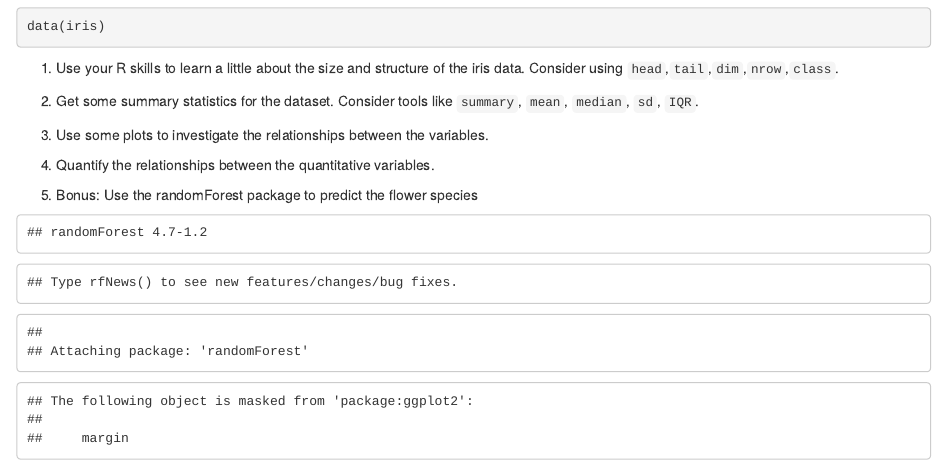
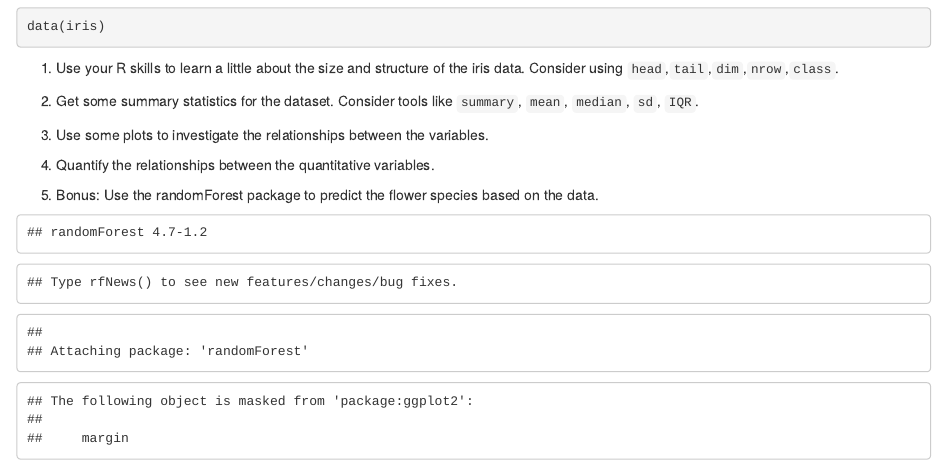
Before and after one commit to seandavi/SDIntroToR, an R Markdown document (vignettes/Exercises.Rmd): the page in a window 1100 px wide, from 260 px down. Rendered offline with R 4.5, knitr and Pandoc, with nearby package versions; code that draws random numbers runs with fixed seeds of ours; some code elsewhere in the file could not run offline.

Commit message:
Slight mods to Exercises.Rmd

````diff
--- a/vignettes/Exercises.Rmd
+++ b/vignettes/Exercises.Rmd
@@ -61,7 +68,9 @@ ggplot(iris,aes(x=Sepal.Length,y=Sepal.Width,color=Species)) + geom_point()
 pairs(iris[,1:4],col=iris$Species)
 cor.test(iris$Petal.Length,iris$Petal.Width)
 ```
-5. Bonus: Use the randomForest package to predict the flower species
+
+5. Bonus: Use the randomForest package to predict the flower species based on the data.
+
 ```{r results='hide',eval=TRUE,echo=FALSE,fig.show='hide'}
 library(randomForest)
 res = randomForest(Species ~ .,data=iris)
````
Also changed, not shown: vignettes/Exercises.Rmd (7 more changed lines).
